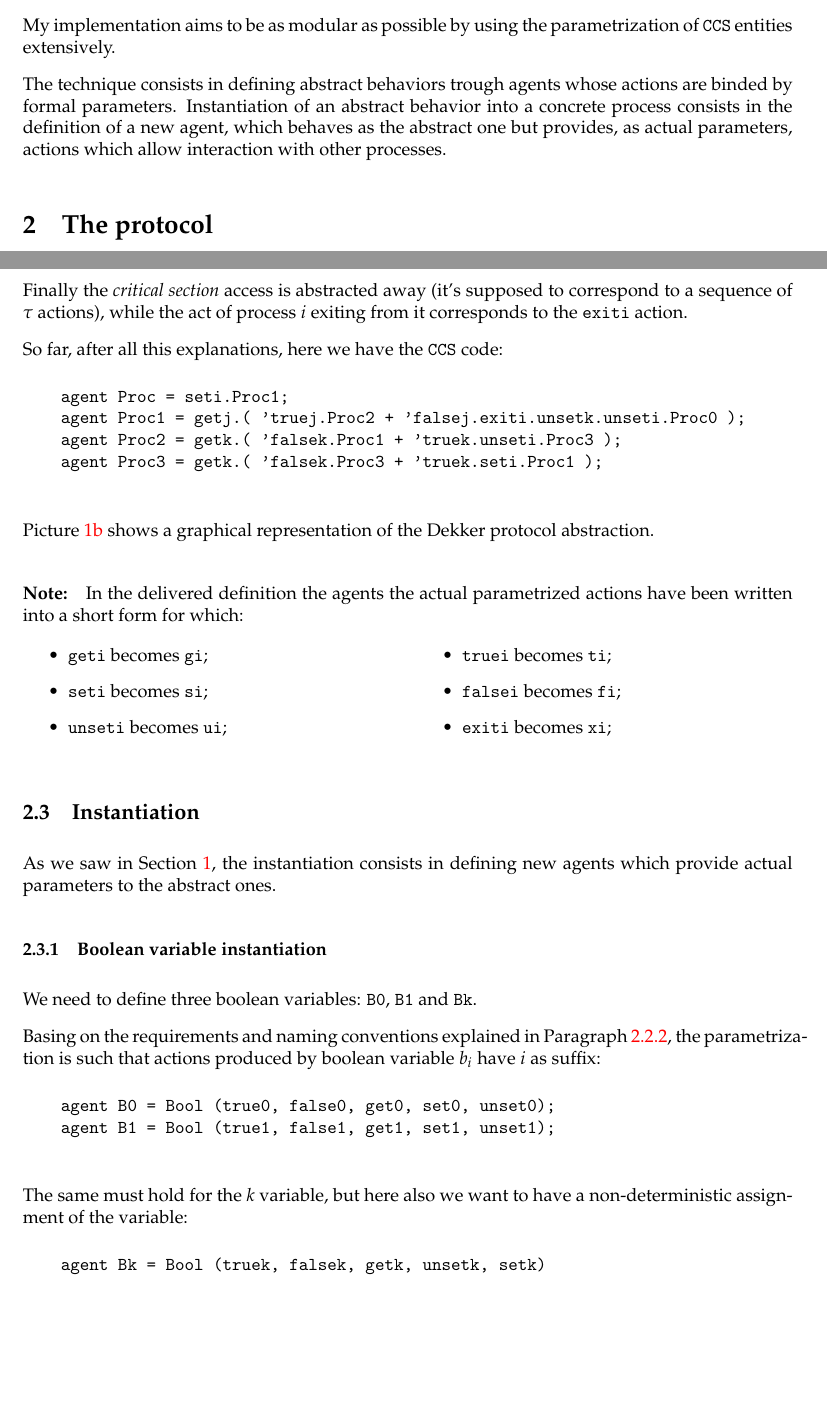
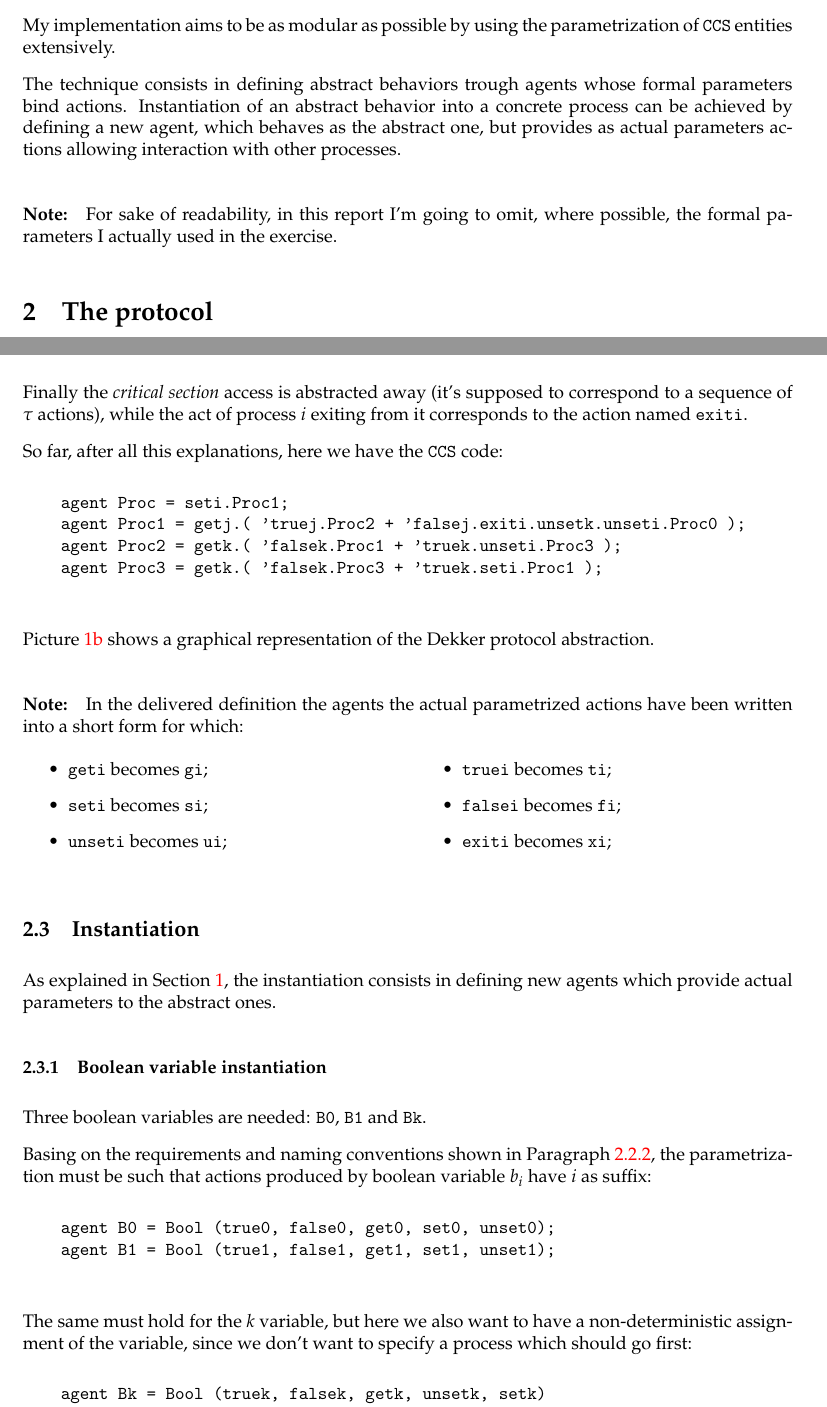
Before and after one commit to dacav/Concurrency-Theory, a LaTeX document (report.tex): two parts of pages 1 and 3 of 6, joined at a grey line, cut so that both start at the same text, the shorter picture padded with empty space. Compiled offline with pdfLaTeX.

Commit message:
Recheck the text

```diff
--- a/report.tex
+++ b/report.tex
@@ -60,11 +60,16 @@
     parametrization of \CCS{} entities extensively.
 
     The technique consists in defining abstract behaviors trough agents
-    whose actions are binded by formal parameters. Instantiation of an
-    abstract behavior into a concrete process consists in the definition
-    of a new agent, which behaves as the abstract one but provides, as
-    actual parameters, actions which allow interaction with other
+    whose formal parameters bind actions. Instantiation of an
+    abstract behavior into a concrete process can be achieved by defining
+    a new agent, which behaves as the abstract one, but provides as
+    actual parameters actions allowing interaction with other
     processes.
+
+    \Note{
+        For sake of readability, in this report I'm going to omit, where
+        possible, the formal parameters I actually used in the exercise.
+    }
 
 \section{The protocol}
 
@@ -171,7 +178,7 @@
             Finally the \emph{critical section} access is abstracted away
             (it's supposed to correspond to a sequence of $\tau$~actions),
             while the act of process $i$ exiting from it corresponds to
-            the \CCSCode{exiti} action.
+            the action named \CCSCode{exiti}.
 
             So far, after all this explanations, here we have the \CCS{}
             code:
@@ -223,26 +230,27 @@
     \subsection{Instantiation}
     \label{subsec:Instantiation}
 
-        As we saw in Section~\ref{sec:Intro}, the instantiation consists
-        in defining new agents which provide actual parameters to the
-        abstract ones.
+        As explained in Section~\ref{sec:Intro}, the instantiation
+        consists in defining new agents which provide actual parameters to
+        the abstract ones.
 
         \subsubsection{Boolean variable instantiation}
 
-            We need to define three boolean variables: \Agent{B0},
+            Three boolean variables are needed: \Agent{B0},
             \Agent{B1} and \Agent{Bk}.
 
-            Basing on the requirements and naming conventions explained in
-            Paragraph~\ref{subsub:ActualCode}, the parametrization is such
-            that actions produced by boolean variable $b_i$ have $i$ as
-            suffix:
+            Basing on the requirements and naming conventions shown in
+            Paragraph~\ref{subsub:ActualCode}, the parametrization must be
+            such that actions produced by boolean variable $b_i$ have $i$
+            as suffix:
             \begin{verbatim}
     agent B0 = Bool (true0, false0, get0, set0, unset0);
     agent B1 = Bool (true1, false1, get1, set1, unset1);
             \end{verbatim}
 
-            The same must hold for the $k$ variable, but here also we want to
-            have a non-deterministic assignment of the variable:
+            The same must hold for the $k$ variable, but here we also want
+            to have a non-deterministic assignment of the variable, since
+            we don't want to specify a process which should go first:
             \begin{verbatim}
     agent Bk = Bool (truek, falsek, getk, unsetk, setk)
              + Bool (falsek, truek, getk, setk, unsetk);
```
Also changed, not shown: report.tex (20 more changed lines).
